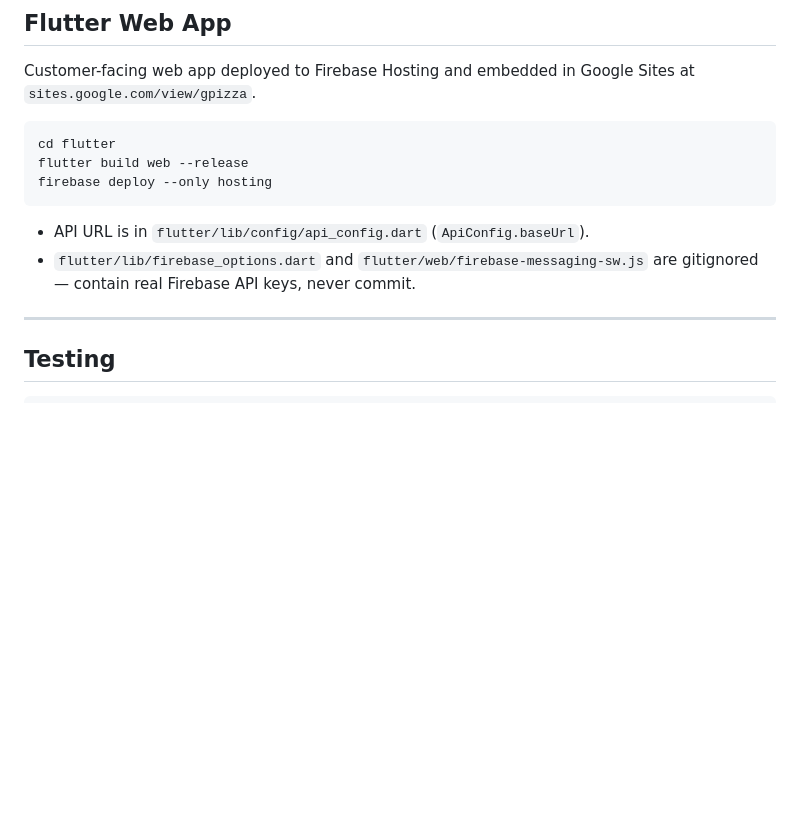
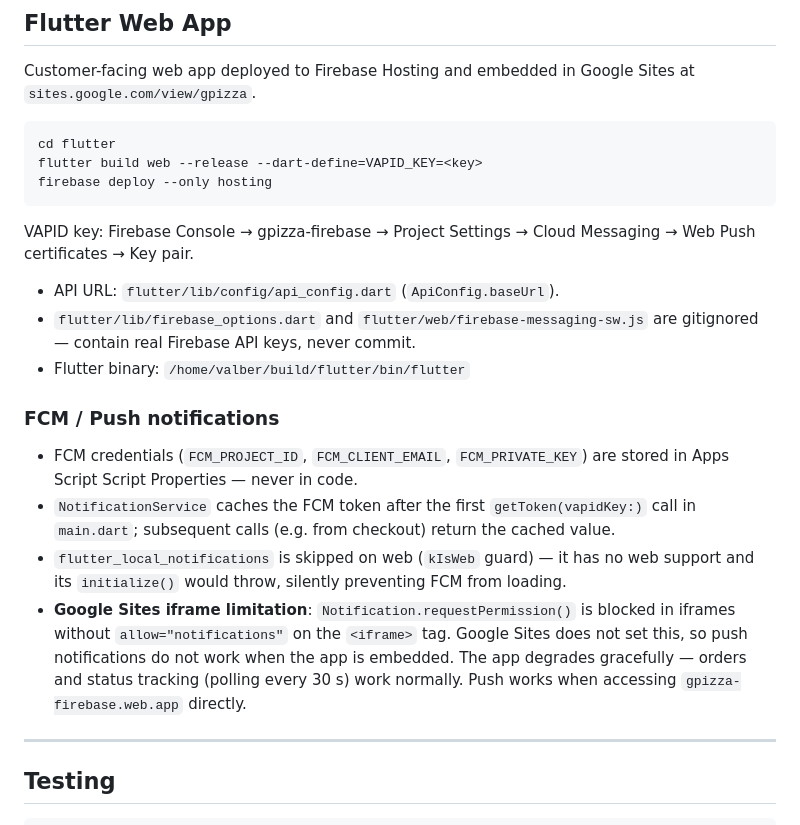
Before and after one commit to valber-8/gpizza, a Markdown page: CLAUDE.md, the part around the change. Drawn GitHub-style; blank space fills up the shorter version.

Commit message:
Update CLAUDE.md: FCM setup, VAPID key, web push iframe limitation
Co-Authored-By: Claude Sonnet 4.6 <noreply@anthropic.com>

````diff
--- a/CLAUDE.md
+++ b/CLAUDE.md
@@ -91,12 +91,22 @@ Customer-facing web app deployed to Firebase Hosting and embedded in Google Site
 
 ```bash
 cd flutter
-flutter build web --release
+flutter build web --release --dart-define=VAPID_KEY=<key>
 firebase deploy --only hosting
 ```
 
-- API URL is in `flutter/lib/config/api_config.dart` (`ApiConfig.baseUrl`).
+VAPID key: Firebase Console → gpizza-firebase → Project Settings → Cloud Messaging → Web Push certificates → Key pair.
+
+- API URL: `flutter/lib/config/api_config.dart` (`ApiConfig.baseUrl`).
 - `flutter/lib/firebase_options.dart` and `flutter/web/firebase-messaging-sw.js` are gitignored — contain real Firebase API keys, never commit.
+- Flutter binary: `/home/valber/build/flutter/bin/flutter`
+
+### FCM / Push notifications
+
+- FCM credentials (`FCM_PROJECT_ID`, `FCM_CLIENT_EMAIL`, `FCM_PRIVATE_KEY`) are stored in Apps Script Script Properties — never in code.
+- `NotificationService` caches the FCM token after the first `getToken(vapidKey:)` call in `main.dart`; subsequent calls (e.g. from checkout) return the cached value.
+- `flutter_local_notifications` is skipped on web (`kIsWeb` guard) — it has no web support and its `initialize()` would throw, silently preventing FCM from loading.
+- **Google Sites iframe limitation**: `Notification.requestPermission()` is blocked in iframes without `allow="notifications"` on the `<iframe>` tag. Google Sites does not set this, so push notifications do not work when the app is embedded. The app degrades gracefully — orders and status tracking (polling every 30 s) work normally. Push works when accessing `gpizza-firebase.web.app` directly.
 
 ---
 
````
